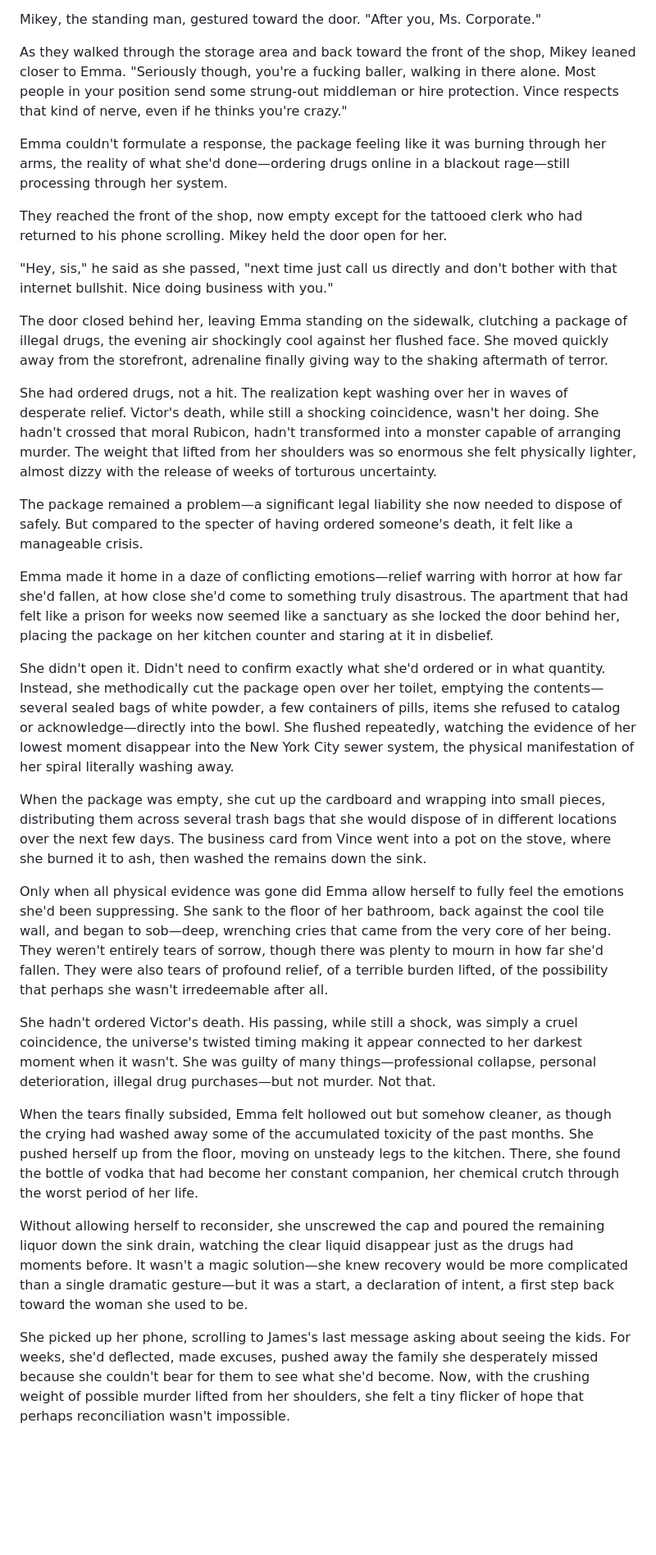
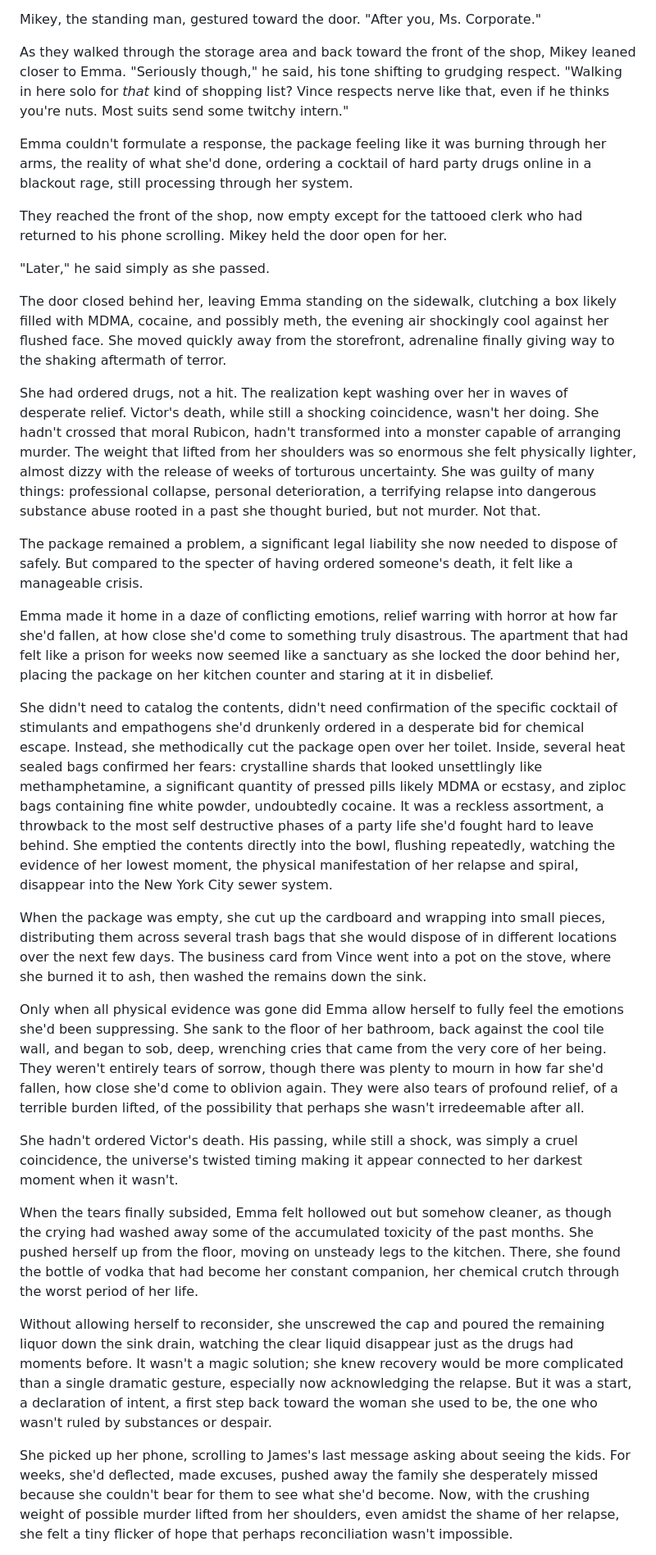
Before and after one commit to loftwah/downscope, a Markdown page: src/pages/chapter-five.md, the part around the change printed below. Shown: that part at 82% size. GitHub-like rendering; blank space fills up the shorter version.

```diff
--- a/src/pages/chapter-five.md
+++ b/src/pages/chapter-five.md
@@ -218,33 +214,33 @@ Emma took the card automatically, slipping it into her pocket.
 
 Mikey, the standing man, gestured toward the door. "After you, Ms. Corporate."
 
-As they walked through the storage area and back toward the front of the shop, Mikey leaned closer to Emma. "Seriously though, you're a fucking baller, walking in there alone. Most people in your position send some strung-out middleman or hire protection. Vince respects that kind of nerve, even if he thinks you're crazy."
+As they walked through the storage area and back toward the front of the shop, Mikey leaned closer to Emma. "Seriously though," he said, his tone shifting to grudging respect. "Walking in here solo for _that_ kind of shopping list? Vince respects nerve like that, even if he thinks you're nuts. Most suits send some twitchy intern."
 
-Emma couldn't formulate a response, the package feeling like it was burning through her arms, the reality of what she'd done—ordering drugs online in a blackout rage—still processing through her system.
+Emma couldn't formulate a response, the package feeling like it was burning through her arms, the reality of what she'd done, ordering a cocktail of hard party drugs online in a blackout rage, still processing through her system.
 
 They reached the front of the shop, now empty except for the tattooed clerk who had returned to his phone scrolling. Mikey held the door open for her.
 
-"Hey, sis," he said as she passed, "next time just call us directly and don't bother with that internet bullshit. Nice doing business with you."
+"Later," he said simply as she passed.
 
-The door closed behind her, leaving Emma standing on the sidewalk, clutching a package of illegal drugs, the evening air shockingly cool against her flushed face. She moved quickly away from the storefront, adrenaline finally giving way to the shaking aftermath of terror.
+The door closed behind her, leaving Emma standing on the sidewalk, clutching a box likely filled with MDMA, cocaine, and possibly meth, the evening air shockingly cool against her flushed face. She moved quickly away from the storefront, adrenaline finally giving way to the shaking aftermath of terror.
 
-She had ordered drugs, not a hit. The realization kept washing over her in waves of desperate relief. Victor's death, while still a shocking coincidence, wasn't her doing. She hadn't crossed that moral Rubicon, hadn't transformed into a monster capable of arranging murder. The weight that lifted from her shoulders was so enormous she felt physically lighter, almost dizzy with the release of weeks of torturous uncertainty.
+She had ordered drugs, not a hit. The realization kept washing over her in waves of desperate relief. Victor's death, while still a shocking coincidence, wasn't her doing. She hadn't crossed that moral Rubicon, hadn't transformed into a monster capable of arranging murder. The weight that lifted from her shoulders was so enormous she felt physically lighter, almost dizzy with the release of weeks of torturous uncertainty. She was guilty of many things: professional collapse, personal deterioration, a terrifying relapse into dangerous substance abuse rooted in a past she thought buried, but not murder. Not that.
 
-The package remained a problem—a significant legal liability she now needed to dispose of safely. But compared to the specter of having ordered someone's death, it felt like a manageable crisis.
+The package remained a problem, a significant legal liability she now needed to dispose of safely. But compared to the specter of having ordered someone's death, it felt like a manageable crisis.
 
-Emma made it home in a daze of conflicting emotions—relief warring with horror at how far she'd fallen, at how close she'd come to something truly disastrous. The apartment that had felt like a prison for weeks now seemed like a sanctuary as she locked the door behind her, placing the package on her kitchen counter and staring at it in disbelief.
+Emma made it home in a daze of conflicting emotions, relief warring with horror at how far she'd fallen, at how close she'd come to something truly disastrous. The apartment that had felt like a prison for weeks now seemed like a sanctuary as she locked the door behind her, placing the package on her kitchen counter and staring at it in disbelief.
 
-She didn't open it. Didn't need to confirm exactly what she'd ordered or in what quantity. Instead, she methodically cut the package open over her toilet, emptying the contents—several sealed bags of white powder, a few containers of pills, items she refused to catalog or acknowledge—directly into the bowl. She flushed repeatedly, watching the evidence of her lowest moment disappear into the New York City sewer system, the physical manifestation of her spiral literally washing away.
+She didn't need to catalog the contents, didn't need confirmation of the specific cocktail of stimulants and empathogens she'd drunkenly ordered in a desperate bid for chemical escape. Instead, she methodically cut the package open over her toilet. Inside, several heat sealed bags confirmed her fears: crystalline shards that looked unsettlingly like methamphetamine, a significant quantity of pressed pills likely MDMA or ecstasy, and ziploc bags containing fine white powder, undoubtedly cocaine. It was a reckless assortment, a throwback to the most self destructive phases of a party life she'd fought hard to leave behind. She emptied the contents directly into the bowl, flushing repeatedly, watching the evidence of her lowest moment, the physical manifestation of her relapse and spiral, disappear into the New York City sewer system.
 
 When the package was empty, she cut up the cardboard and wrapping into small pieces, distributing them across several trash bags that she would dispose of in different locations over the next few days. The business card from Vince went into a pot on the stove, where she burned it to ash, then washed the remains down the sink.
 
-Only when all physical evidence was gone did Emma allow herself to fully feel the emotions she'd been suppressing. She sank to the floor of her bathroom, back against the cool tile wall, and began to sob—deep, wrenching cries that came from the very core of her being. They weren't entirely tears of sorrow, though there was plenty to mourn in how far she'd fallen. They were also tears of profound relief, of a terrible burden lifted, of the possibility that perhaps she wasn't irredeemable after all.
+Only when all physical evidence was gone did Emma allow herself to fully feel the emotions she'd been suppressing. She sank to the floor of her bathroom, back against the cool tile wall, and began to sob, deep, wrenching cries that came from the very core of her being. They weren't entirely tears of sorrow, though there was plenty to mourn in how far she'd fallen, how close she'd come to oblivion again. They were also tears of profound relief, of a terrible burden lifted, of the possibility that perhaps she wasn't irredeemable after all.
 
-She hadn't ordered Victor's death. His passing, while still a shock, was simply a cruel coincidence, the universe's twisted timing making it appear connected to her darkest moment when it wasn't. She was guilty of many things—professional collapse, personal deterioration, illegal drug purchases—but not murder. Not that.
+She hadn't ordered Victor's death. His passing, while still a shock, was simply a cruel coincidence, the universe's twisted timing making it appear connected to her darkest moment when it wasn't.
 
 When the tears finally subsided, Emma felt hollowed out but somehow cleaner, as though the crying had washed away some of the accumulated toxicity of the past months. She pushed herself up from the floor, moving on unsteady legs to the kitchen. There, she found the bottle of vodka that had become her constant companion, her chemical crutch through the worst period of her life.
 
-Without allowing herself to reconsider, she unscrewed the cap and poured the remaining liquor down the sink drain, watching the clear liquid disappear just as the drugs had moments before. It wasn't a magic solution—she knew recovery would be more complicated than a single dramatic gesture—but it was a start, a declaration of intent, a first step back toward the woman she used to be.
+Without allowing herself to reconsider, she unscrewed the cap and poured the remaining liquor down the sink drain, watching the clear liquid disappear just as the drugs had moments before. It wasn't a magic solution; she knew recovery would be more complicated than a single dramatic gesture, especially now acknowledging the relapse. But it was a start, a declaration of intent, a first step back toward the woman she used to be, the one who wasn't ruled by substances or despair.
 
-She picked up her phone, scrolling to James's last message asking about seeing the kids. For weeks, she'd deflected, made excuses, pushed away the family she desperately missed because she couldn't bear for them to see what she'd become. Now, with the crushing weight of possible murder lifted from her shoulders, she felt a tiny flicker of hope that perhaps reconciliation wasn't impossible.
+She picked up her phone, scrolling to James's last message asking about seeing the kids. For weeks, she'd deflected, made excuses, pushed away the family she desperately missed because she couldn't bear for them to see what she'd become. Now, with the crushing weight of possible murder lifted from her shoulders, even amidst the shame of her relapse, she felt a tiny flicker of hope that perhaps reconciliation wasn't impossible.
 
```
Also changed, not shown: other parts of src/pages/chapter-five.md (+24 -28 lines).
